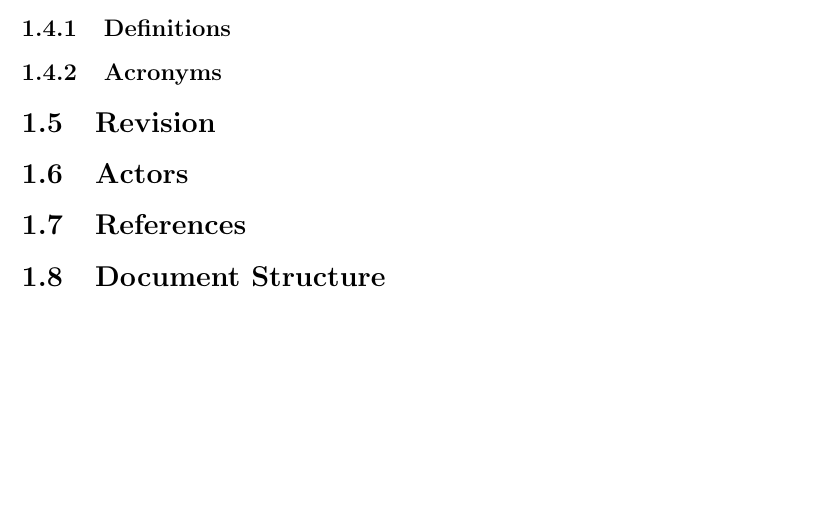
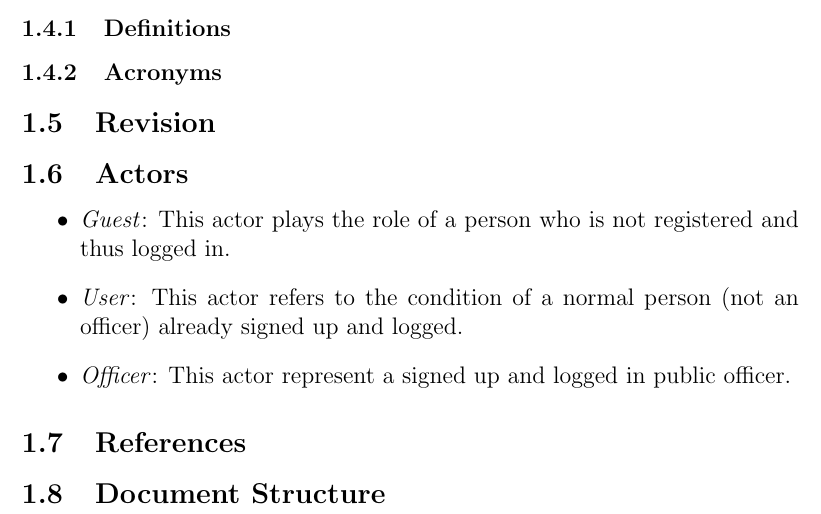
Before and after one commit to GiorgioUghini/SafeStreets, a LaTeX document (RASD/main.tex, which reads RASD/subsections/actors.tex): part of page 5 of 5, cut so that both start at the same text, the shorter picture padded with empty space. Compiled offline with pdfLaTeX.

Commit message:
Create Actors subsection in RASD

```diff
--- a/RASD/main.tex
+++ b/RASD/main.tex
@@ -40,6 +40,7 @@
 	\subsubsection{Acronyms}
 	\subsection{Revision}
 	\subsection{Actors}
+	\input{subsections/actors}
 	\subsection{References}
 	\subsection{Document Structure}
 	\clearpage
--- /dev/null
+++ b/RASD/subsections/actors.tex
@@ -0,0 +1,5 @@
+\begin{itemize}
+	\item \textit{Guest}: This actor plays the role of a person who is not registered and thus logged in.
+	\item \textit{User}: This actor refers to the condition of a normal person (not an officer) already signed up and logged.
+	\item \textit{Officer}: This actor represent a signed up and logged in public officer.
+\end{itemize}
```
Also changed, not shown: RASD/main.pdf.
